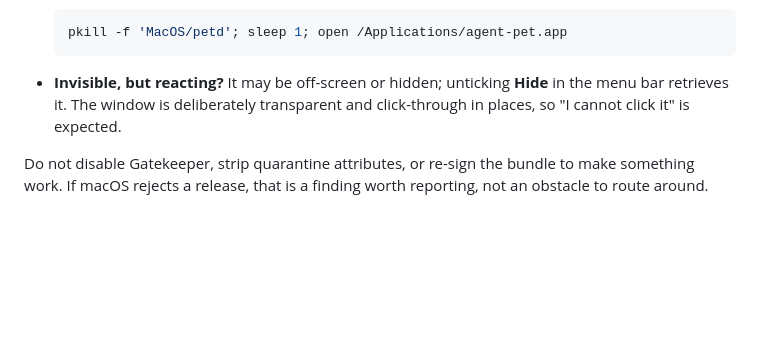
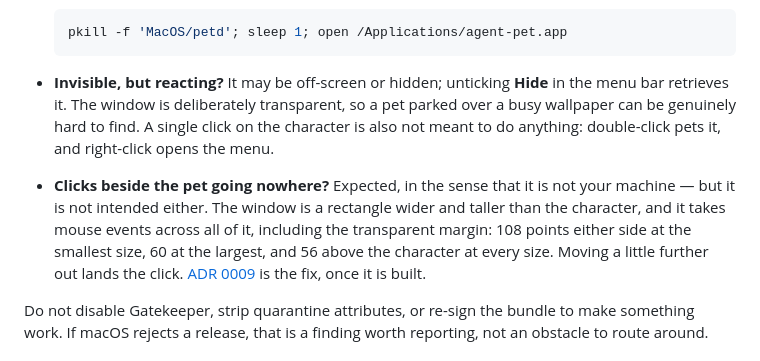
Before and after one commit to lijuno/agent-pet, a Markdown page: README.md, the part around the change. Rendered like a GitHub page; blank space fills up the shorter version.

````diff
--- a/README.md
+++ b/README.md
@@ -300,8 +300,19 @@ the order the causes actually occur:
   ```
 
 - **Invisible, but reacting?** It may be off-screen or hidden; unticking **Hide** in
-  the menu bar retrieves it. The window is deliberately transparent and
-  click-through in places, so "I cannot click it" is expected.
+  the menu bar retrieves it. The window is deliberately transparent, so a pet
+  parked over a busy wallpaper can be genuinely hard to find. A single click on
+  the character is also not meant to do anything: double-click pets it, and
+  right-click opens the menu.
+
+- **Clicks beside the pet going nowhere?** Expected, in the sense that it is not
+  your machine — but it is not intended either. The window is a rectangle wider
+  and taller than the character, and it takes mouse events across all of it,
+  including the transparent margin: 108 points either side at the smallest size,
+  60 at the largest, and 56 above the character at every size. Moving a little
+  further out lands the click.
+  [ADR 0009](docs/adr/0009-click-through-by-rectangle-union.md) is the fix, once
+  it is built.
 
 Do not disable Gatekeeper, strip quarantine attributes, or re-sign the bundle to
 make something work. If macOS rejects a release, that is a finding worth
````
Also changed, not shown: docs/adr/0009-click-through-by-rectangle-union.md (added, +186 -0 lines).
